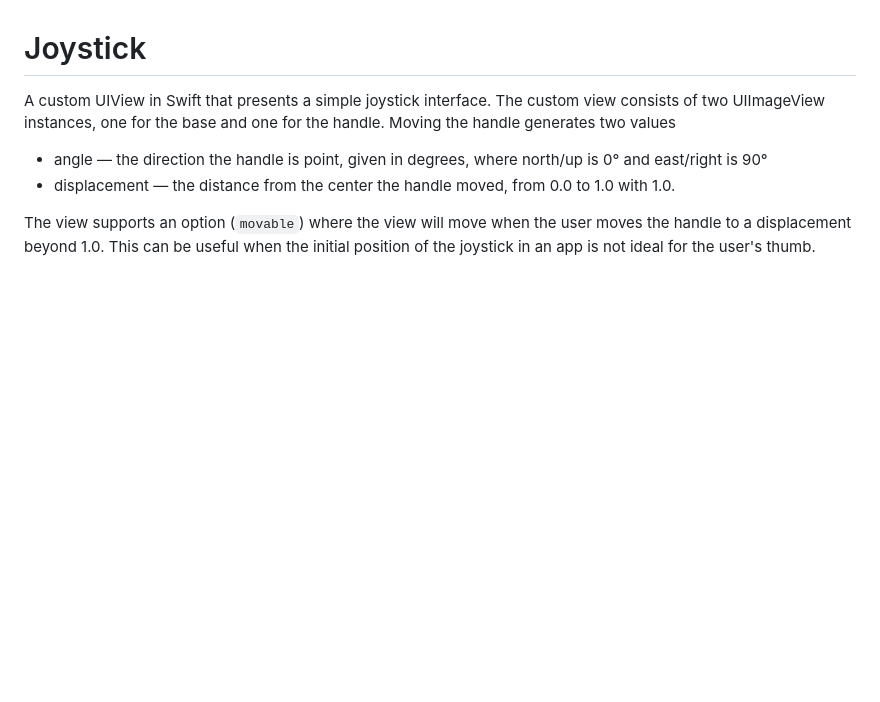
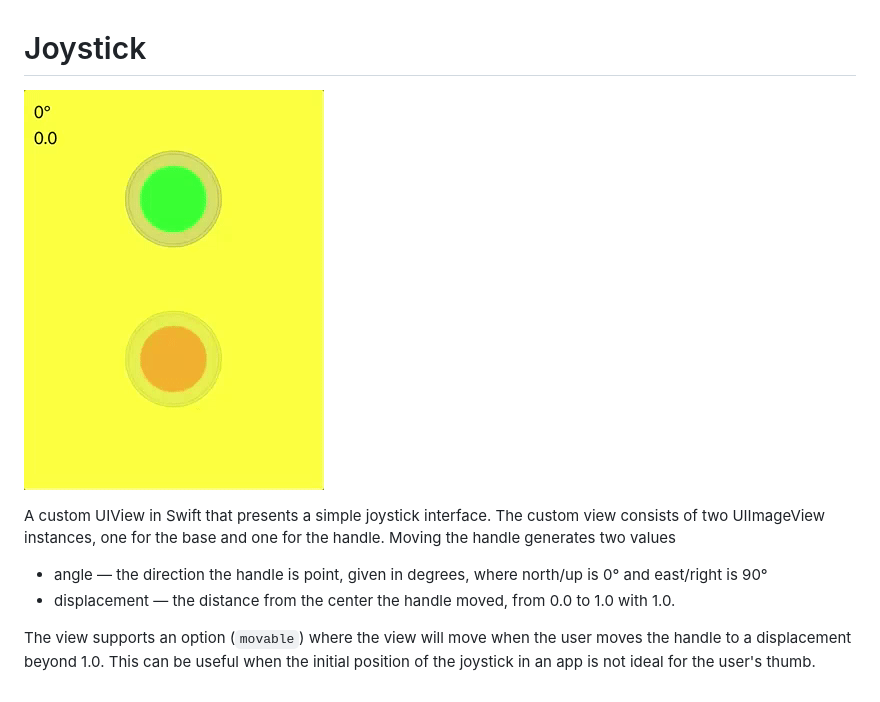
Before and after one commit to bradhowes/Joystick, a Markdown page: README.md, the part around the change. GitHub-like rendering; pictures changed too: animation.gif (added); blank space fills up the shorter version.

Commit message:
Added animated GIF image

```diff
--- a/README.md
+++ b/README.md
@@ -1,9 +1,13 @@
 # Joystick
-A custom UIView in Swift that presents a simple joystick interface. The custom view consists of two UIImageView instances, one for the
-base and one for the handle. Moving the handle generates two values
+
+![](animation.gif)
+
+A custom UIView in Swift that presents a simple joystick interface. The custom view consists of two UIImageView
+instances, one for the base and one for the handle. Moving the handle generates two values
 
 * angle — the direction the handle is point, given in degrees, where north/up is 0° and east/right is 90°
 * displacement — the distance from the center the handle moved, from 0.0 to 1.0 with 1.0.
 
-The view supports an option (`movable`) where the view will move when the user moves the handle to a displacement beyond 1.0. This
-can be useful when the initial position of the joystick in an app is not ideal for the user's thumb.
+The view supports an option (`movable`) where the view will move when the user moves the handle to a
+displacement beyond 1.0. This can be useful when the initial position of the joystick in an app is not ideal for
+the user's thumb.
```
